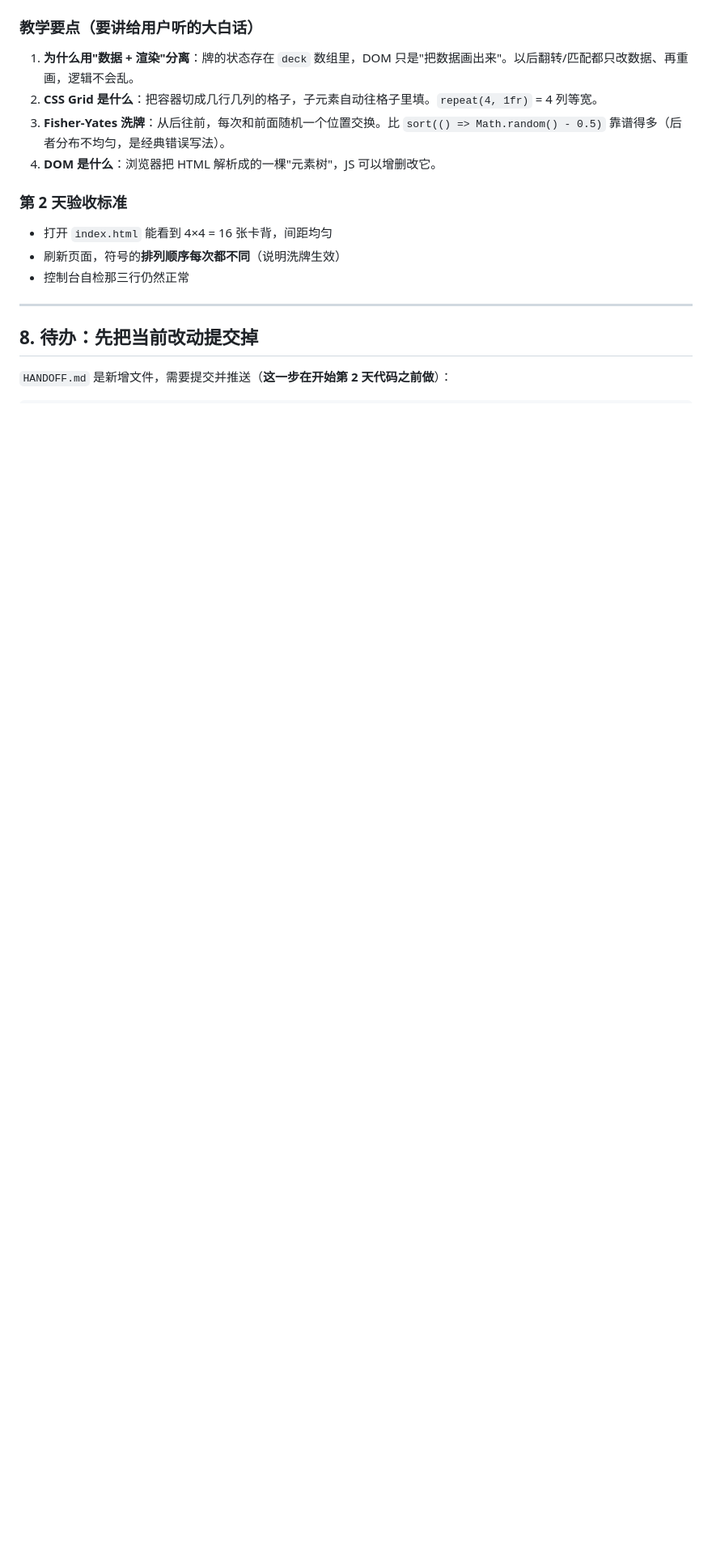
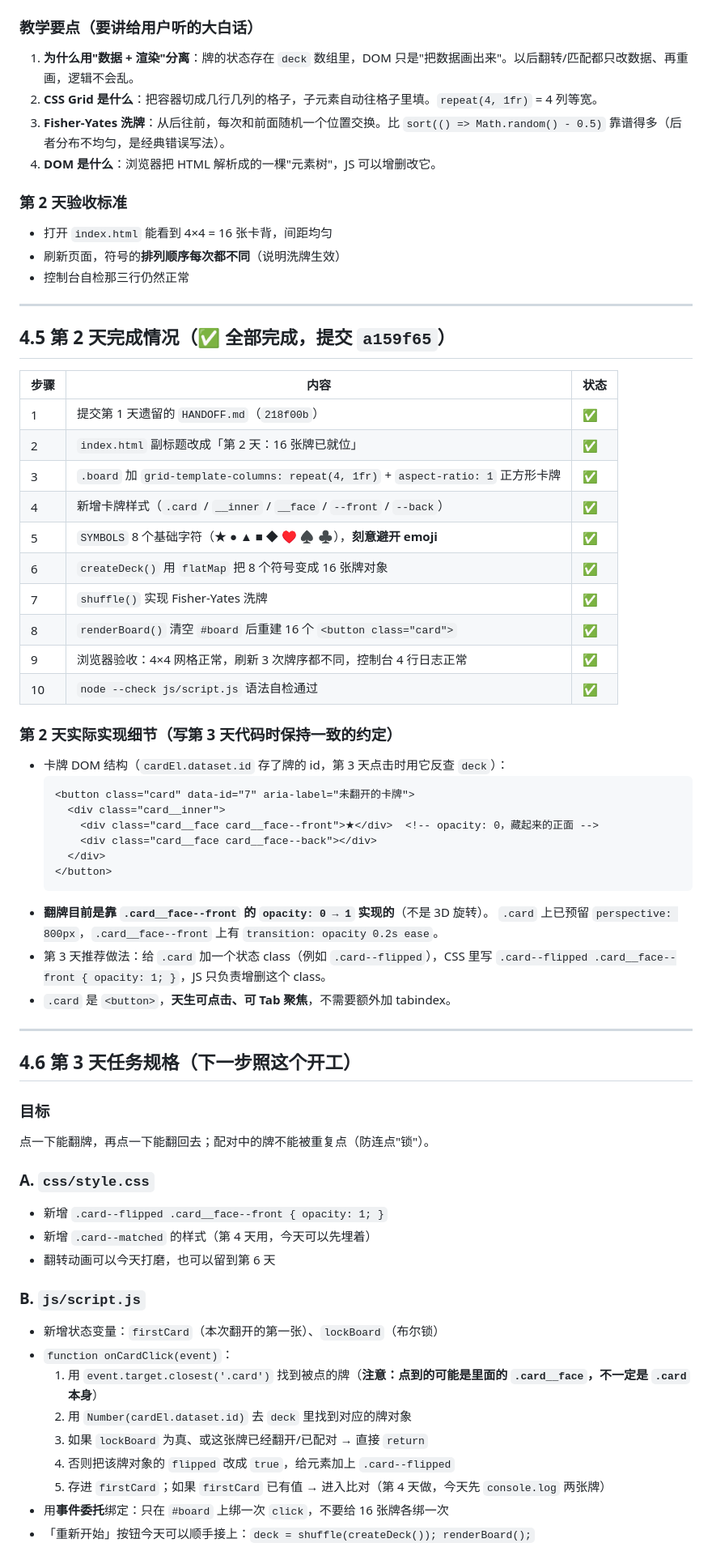
Before and after one commit to KevinLIN719/memory-flip, a Markdown page: HANDOFF.md, the part around one of its changes. Shown at 81% size. GitHub-like rendering; blank space fills up the shorter version.

````diff
--- a/HANDOFF.md
+++ b/HANDOFF.md
@@ -169,6 +184,57 @@ D:\Projects\Self\                 <- 会话工作目录 = 项目根目录
 
 ---
 
-## 8. 待办：先把当前改动提交掉
+## 4.5 第 2 天完成情况（✅ 全部完成，提交 `a159f65`）
 
-`HANDOFF.md` 是新增文件，需要提交并推送（**这一步在开始第 2 天代码之前做**）：
+| 步骤 | 内容 | 状态 |
+|---|---|---|
+| 1 | 提交第 1 天遗留的 `HANDOFF.md`（`218f00b`） | ✅ |
+| 2 | `index.html` 副标题改成「第 2 天：16 张牌已就位」 | ✅ |
+| 3 | `.board` 加 `grid-template-columns: repeat(4, 1fr)` + `aspect-ratio: 1` 正方形卡牌 | ✅ |
+| 4 | 新增卡牌样式（`.card` / `__inner` / `__face` / `--front` / `--back`） | ✅ |
+| 5 | `SYMBOLS` 8 个基础字符（★ ● ▲ ■ ◆ ♥ ♠ ♣），**刻意避开 emoji** | ✅ |
+| 6 | `createDeck()` 用 `flatMap` 把 8 个符号变成 16 张牌对象 | ✅ |
+| 7 | `shuffle()` 实现 Fisher-Yates 洗牌 | ✅ |
+| 8 | `renderBoard()` 清空 `#board` 后重建 16 个 `<button class="card">` | ✅ |
+| 9 | 浏览器验收：4×4 网格正常，刷新 3 次牌序都不同，控制台 4 行日志正常 | ✅ |
+| 10 | `node --check js/script.js` 语法自检通过 | ✅ |
+
+### 第 2 天实际实现细节（写第 3 天代码时保持一致的约定）
+- 卡牌 DOM 结构（`cardEl.dataset.id` 存了牌的 id，第 3 天点击时用它反查 `deck`）：
+  ```html
+  <button class="card" data-id="7" aria-label="未翻开的卡牌">
+    <div class="card__inner">
+      <div class="card__face card__face--front">★</div>  <!-- opacity: 0，藏起来的正面 -->
+      <div class="card__face card__face--back"></div>
+    </div>
+  </button>
+  ```
+- **翻牌目前是靠 `.card__face--front` 的 `opacity: 0 → 1` 实现的**（不是 3D 旋转）。
+  `.card` 上已预留 `perspective: 800px`，`.card__face--front` 上有 `transition: opacity 0.2s ease`。
+- 第 3 天推荐做法：给 `.card` 加一个状态 class（例如 `.card--flipped`），CSS 里写
+  `.card--flipped .card__face--front { opacity: 1; }`，JS 只负责增删这个 class。
+- `.card` 是 `<button>`，**天生可点击、可 Tab 聚焦**，不需要额外加 tabindex。
+
+---
+
+## 4.6 第 3 天任务规格（**下一步照这个开工**）
+
+### 目标
+点一下能翻牌，再点一下能翻回去；配对中的牌不能被重复点（防连点"锁"）。
+
+### A. `css/style.css`
+- 新增 `.card--flipped .card__face--front { opacity: 1; }`
+- 新增 `.card--matched` 的样式（第 4 天用，今天可以先埋着）
+- 翻转动画可以今天打磨，也可以留到第 6 天
+
+### B. `js/script.js`
+- 新增状态变量：`firstCard`（本次翻开的第一张）、`lockBoard`（布尔锁）
+- `function onCardClick(event)`：
+  1. 用 `event.target.closest('.card')` 找到被点的牌（**注意：点到的可能是里面的 `.card__face`，不一定是 `.card` 本身**）
+  2. 用 `Number(cardEl.dataset.id)` 去 `deck` 里找到对应的牌对象
+  3. 如果 `lockBoard` 为真、或这张牌已经翻开/已配对 → 直接 `return`
+  4. 否则把该牌对象的 `flipped` 改成 `true`，给元素加上 `.card--flipped`
+  5. 存进 `firstCard`；如果 `firstCard` 已有值 → 进入比对（第 4 天做，今天先 `console.log` 两张牌）
+- 用**事件委托**绑定：只在 `#board` 上绑一次 `click`，不要给 16 张牌各绑一次
+- 「重新开始」按钮今天可以顺手接上：`deck = shuffle(createDeck()); renderBoard();`
+
````
Also changed, not shown: other parts of HANDOFF.md (+59 -17 lines).
